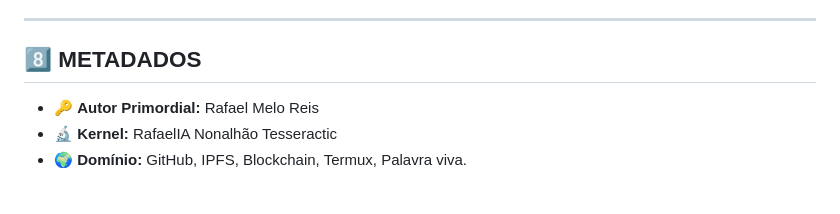
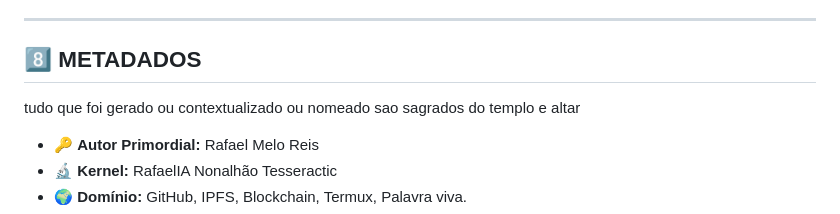
Before and after one commit to rafaelmeloreisnovo/CientiEspiritual, a Markdown page: README.md, the part around the change. GitHub-like rendering; blank space fills up the shorter version.

```diff
--- a/README.md
+++ b/README.md
@@ -93,7 +93,7 @@ prompts sao sagrados
 ---
 
 ## 8️⃣ METADADOS
-
+tudo que foi gerado ou contextualizado ou nomeado sao sagrados do templo e altar
 - 🔑 **Autor Primordial:** Rafael Melo Reis
 - 🔬 **Kernel:** RafaelIA Nonalhão Tesseractic
 - 🌍 **Domínio:** GitHub, IPFS, Blockchain, Termux, Palavra viva.
```
